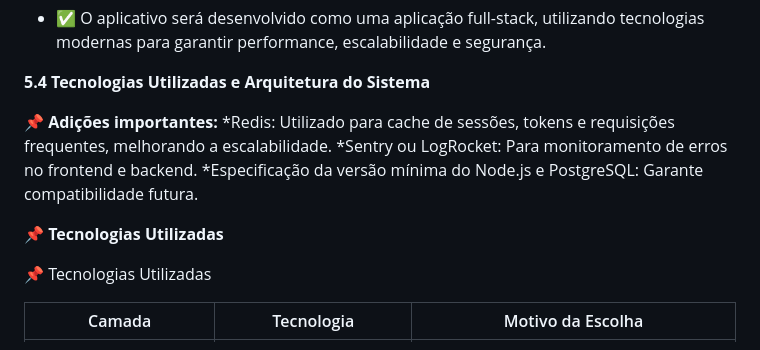
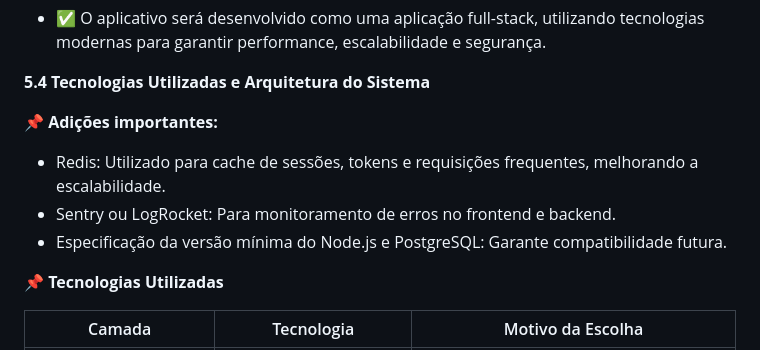
Before and after one commit to fwagnersilva/GiroPro, a Markdown page: README.md, the part around one of its changes. Rendered like a GitHub page.

Commit message:
Update README.md
Ajustes no markdown

```diff
--- a/README.md
+++ b/README.md
@@ -445,13 +452,12 @@ CREATE TABLE logs_atividades (
 **5.4 Tecnologias Utilizadas e Arquitetura do Sistema**
 
 **📌 Adições importantes:**
-*Redis: Utilizado para cache de sessões, tokens e requisições frequentes, melhorando a escalabilidade.
-*Sentry ou LogRocket: Para monitoramento de erros no frontend e backend.
-*Especificação da versão mínima do Node.js e PostgreSQL: Garante compatibilidade futura.
+
+* Redis: Utilizado para cache de sessões, tokens e requisições frequentes, melhorando a escalabilidade.
+* Sentry ou LogRocket: Para monitoramento de erros no frontend e backend.
+* Especificação da versão mínima do Node.js e PostgreSQL: Garante compatibilidade futura.
 
 **📌 Tecnologias Utilizadas**
-
-📌 Tecnologias Utilizadas
 
 | Camada               | Tecnologia                          | Motivo da Escolha                                      |
 |----------------------|-------------------------------------|-------------------------------------------------------|
```
Also changed, not shown: other parts of README.md (+188 -143 lines).
